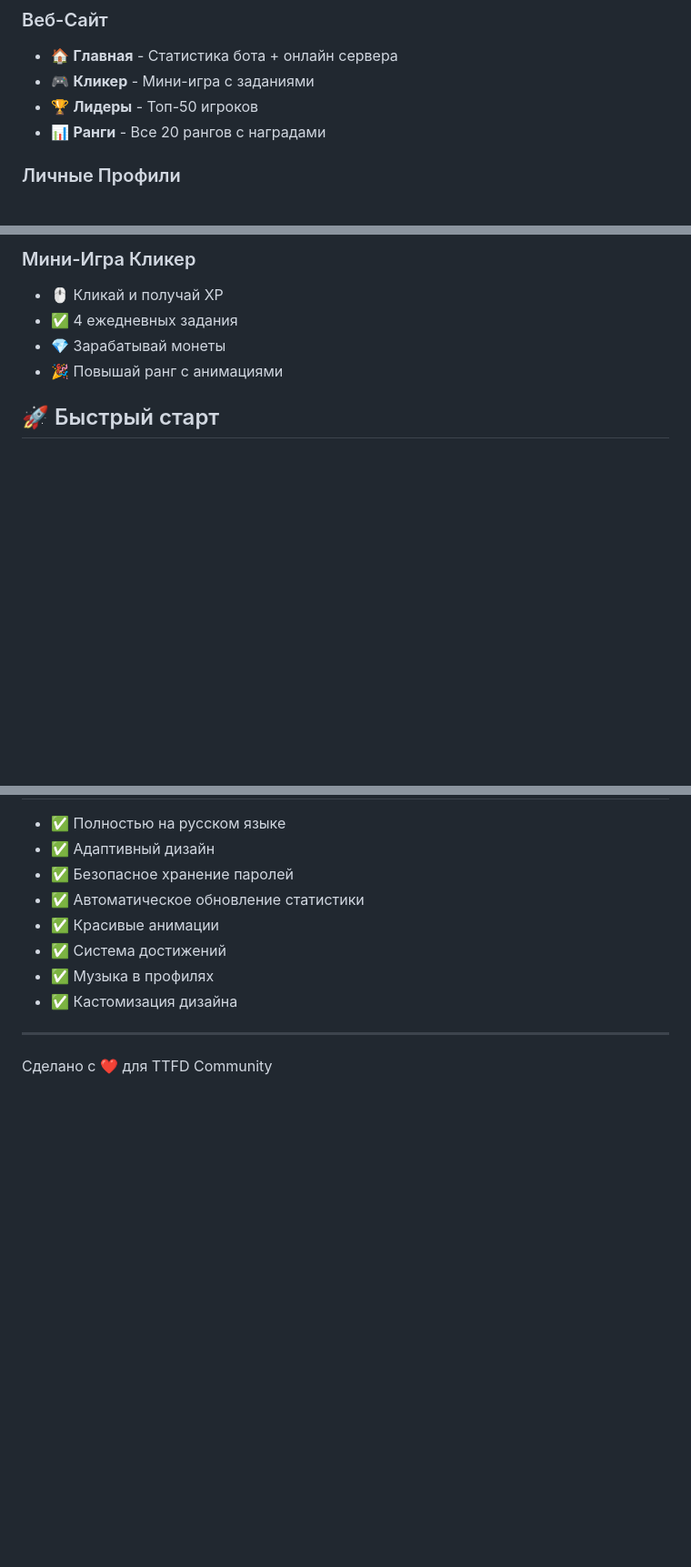
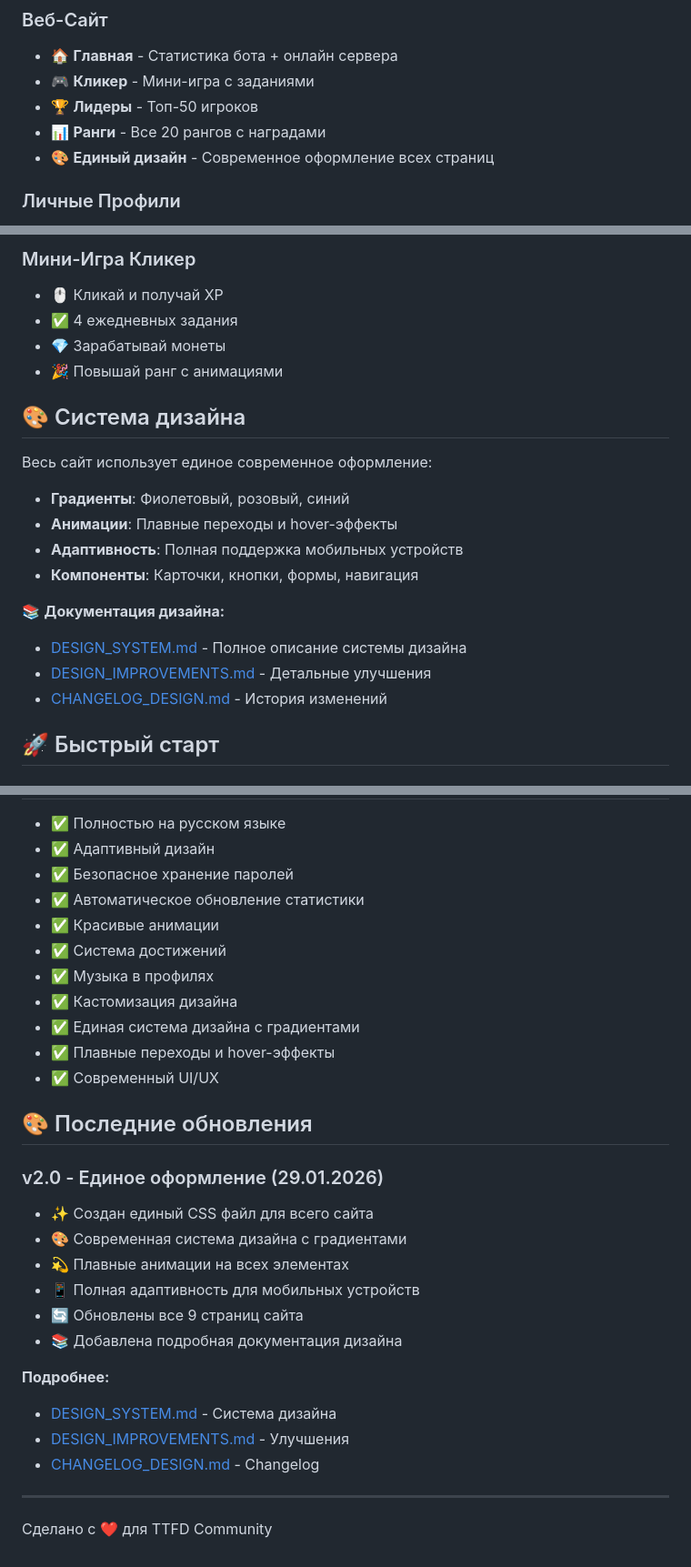
Before and after one commit to 1HaveNotSoul/TTFD, a Markdown page: README.md, 3 parts joined by grey strips. Shown at 91% size. Drawn GitHub-style; blank space fills up the shorter version.

Commit message:
Обновлен README с информацией о системе дизайна

```diff
--- a/README.md
+++ b/README.md
@@ -17,6 +17,7 @@
 - 🎮 **Кликер** - Мини-игра с заданиями
 - 🏆 **Лидеры** - Топ-50 игроков
 - 📊 **Ранги** - Все 20 рангов с наградами
+- 🎨 **Единый дизайн** - Современное оформление всех страниц
 
 ### Личные Профили
 - 👤 Уникальная ссылка для каждого пользователя
@@ -31,6 +32,20 @@
 - ✅ 4 ежедневных задания
 - 💎 Зарабатывай монеты
 - 🎉 Повышай ранг с анимациями
+
+## 🎨 Система дизайна
+
+Весь сайт использует единое современное оформление:
+
+- **Градиенты**: Фиолетовый, розовый, синий
+- **Анимации**: Плавные переходы и hover-эффекты
+- **Адаптивность**: Полная поддержка мобильных устройств
+- **Компоненты**: Карточки, кнопки, формы, навигация
+
+📚 **Документация дизайна:**
+- [DESIGN_SYSTEM.md](DESIGN_SYSTEM.md) - Полное описание системы дизайна
+- [DESIGN_IMPROVEMENTS.md](DESIGN_IMPROVEMENTS.md) - Детальные улучшения
+- [CHANGELOG_DESIGN.md](CHANGELOG_DESIGN.md) - История изменений
 
 ## 🚀 Быстрый старт
 
@@ -208,6 +230,25 @@ MIT License - используй свободно!
 - ✅ Система достижений
 - ✅ Музыка в профилях
 - ✅ Кастомизация дизайна
+- ✅ Единая система дизайна с градиентами
+- ✅ Плавные переходы и hover-эффекты
+- ✅ Современный UI/UX
+
+## 🎨 Последние обновления
+
+### v2.0 - Единое оформление (29.01.2026)
+
+- ✨ Создан единый CSS файл для всего сайта
+- 🎨 Современная система дизайна с градиентами
+- 💫 Плавные анимации на всех элементах
+- 📱 Полная адаптивность для мобильных устройств
+- 🔄 Обновлены все 9 страниц сайта
+- 📚 Добавлена подробная документация дизайна
+
+**Подробнее:**
+- [DESIGN_SYSTEM.md](DESIGN_SYSTEM.md) - Система дизайна
+- [DESIGN_IMPROVEMENTS.md](DESIGN_IMPROVEMENTS.md) - Улучшения
+- [CHANGELOG_DESIGN.md](CHANGELOG_DESIGN.md) - Changelog
 
 ---
 
```
Also changed, not shown: other parts of README.md (+7 -0 lines).
